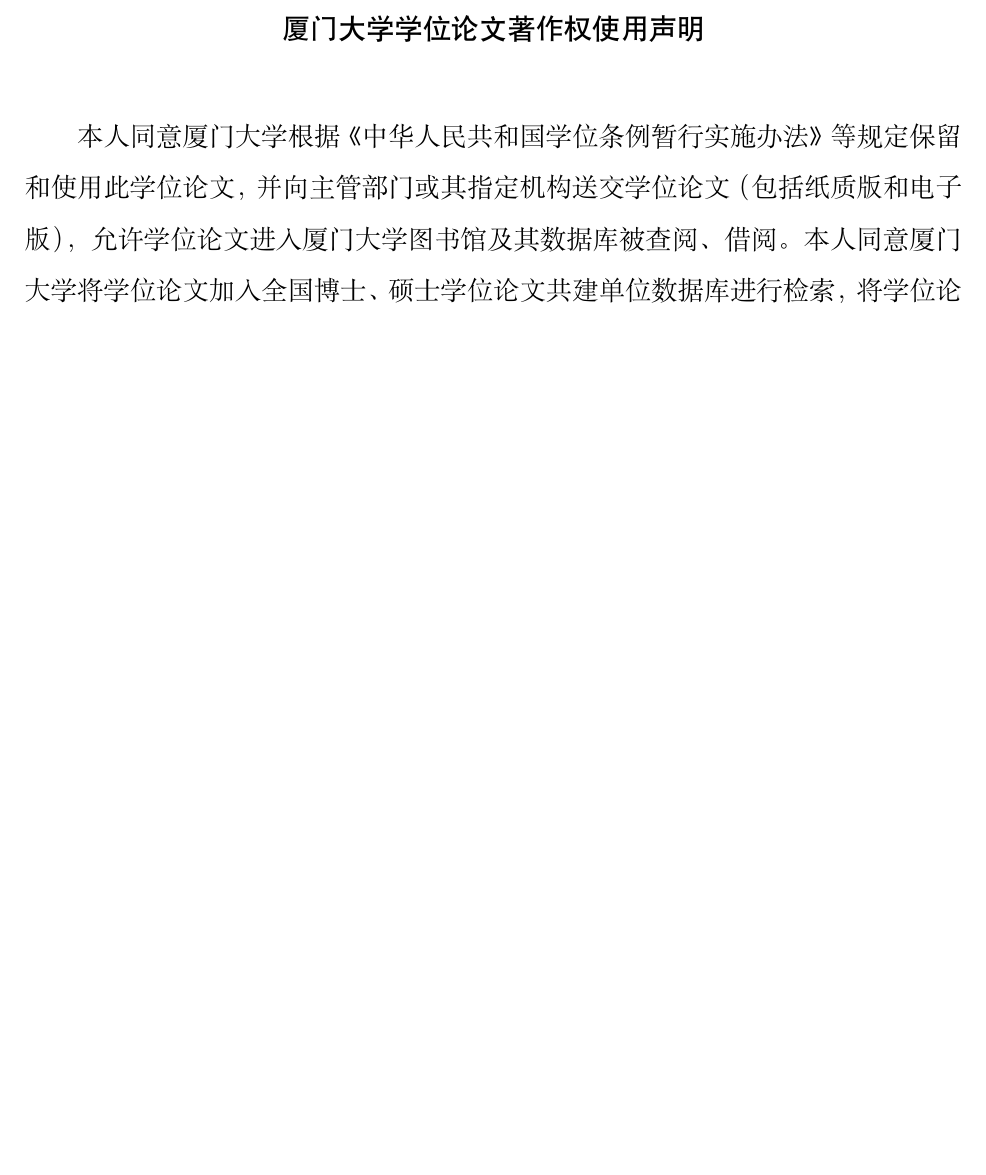
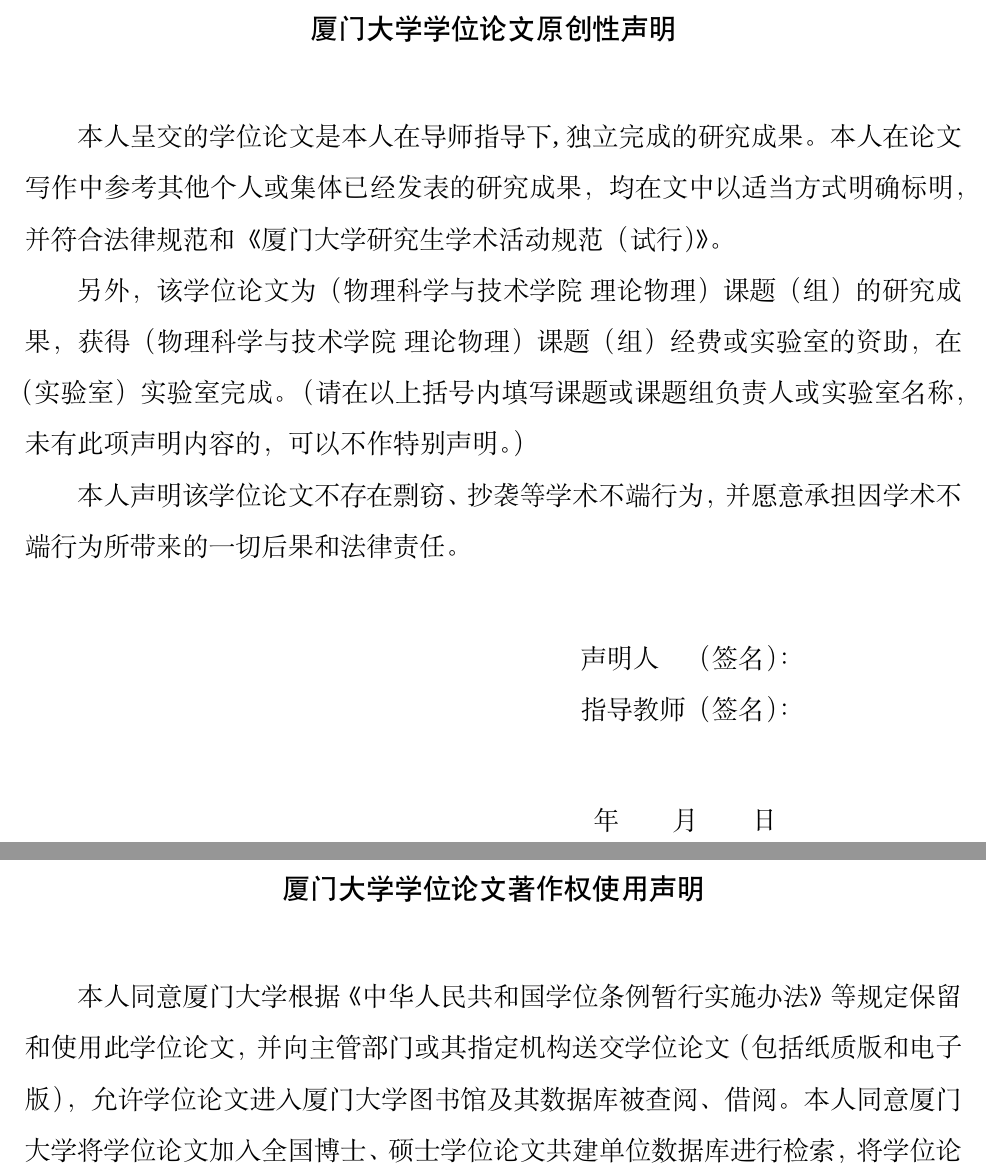
Before and after one commit to CamuseCao/XMU-thesis, a LaTeX thesis (XMU.tex, which reads Settings/Contents/Certification-statement.tex): part of page 3 of 34 before the commit and two parts of pages 3 and 5 of 38 after it, the two joined at a grey line, cut so that both start at the same text, the shorter picture padded with empty space. Compiled offline with XeLaTeX; a missing font is replaced by an installed copy or a similar font.

Commit message:
get certification-statement.tex back

```diff
--- a/Settings/Contents/Certification-statement.tex
+++ b/Settings/Contents/Certification-statement.tex
@@ -1,4 +1,21 @@
-%% LaTeX2e file `Settings/Contents/Certification-statement.tex'
-%% generated by the `filecontents' environment
-%% from source `XMU' on 2020/08/11.
-%%
+\ExplSyntaxOn
+\chapter*{厦门大学学位论文原创性声明}
+\setcounter{page}{1}
+% \fontsize{14pt}{21pt}\selectfont
+\zihao{4}
+本人呈交的学位论文是本人在导师指导下,独立完成的研究成果。本人在论文写作中参考其他个人或集体已经发表的研究成果，均在文中以适当方式明确标明，并符合法律规范和《厦门大学研究生学术活动规范（试行）》。\par
+
+另外，该学位论文为（\l__xmu_team_tl）课题（组）的研究成果，获得（\l__xmu_fundteam_tl）课题（组）经费或实验室的资助，在（\l__xmu_lab_tl）实验室完成。（请在以上括号内填写课题或课题组负责人或实验室名称，未有此项声明内容的，可以不作特别声明。）\par
+
+本人声明该学位论文不存在剽窃、抄袭等学术不端行为，并愿意承担因学术不端行为所带来的一切后果和法律责任。\par
+
+\vspace{5ex}
+{
+    \raggedleft
+    声明人\quad  （签名）：\phantom{六个字的空白}\par
+    指导教师（签名）：\phantom{六个字的空白}\par\vspace{5ex}
+
+    年\qquad 月\qquad 日\phantom{这七个字的空白}\par
+}
+
+\ExplSyntaxOff
```
